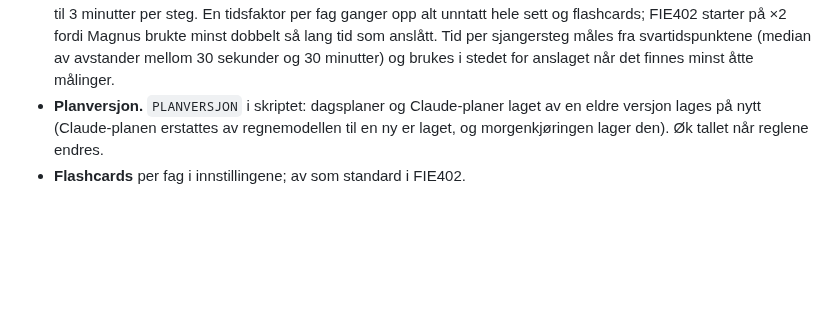
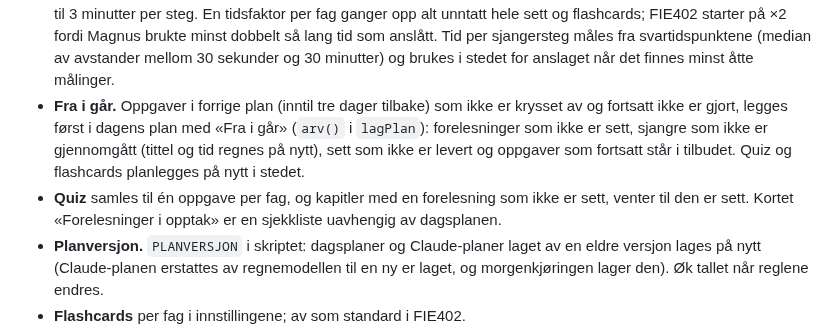
Before and after one commit to magnusafjeld-cpu/SuperEnkelEksamen, a Markdown page: SuperEnkelEksamenHjerne/10 Arkitektur/Moduler og visninger.md, the part around the change. Rendered like a GitHub page; blank space fills up the shorter version.

Commit message:
Hjernen: oppgaver fra i går, samlet quiz og sjekkliste for forelesninger
Co-Authored-By: Claude Opus 5.5 <noreply@anthropic.com>

```diff
--- a/SuperEnkelEksamenHjerne/10 Arkitektur/Moduler og visninger.md
+++ b/SuperEnkelEksamenHjerne/10 Arkitektur/Moduler og visninger.md
@@ -589,6 +589,14 @@ helgen og opptatte dager.
   Magnus brukte minst dobbelt så lang tid som anslått. Tid per sjangersteg måles
   fra svartidspunktene (median av avstander mellom 30 sekunder og 30 minutter) og
   brukes i stedet for anslaget når det finnes minst åtte målinger.
+- **Fra i går.** Oppgaver i forrige plan (inntil tre dager tilbake) som ikke er
+  krysset av og fortsatt ikke er gjort, legges først i dagens plan med «Fra i går»
+  (`arv()` i `lagPlan`): forelesninger som ikke er sett, sjangre som ikke er
+  gjennomgått (tittel og tid regnes på nytt), sett som ikke er levert og oppgaver som
+  fortsatt står i tilbudet. Quiz og flashcards planlegges på nytt i stedet.
+- **Quiz** samles til én oppgave per fag, og kapitler med en forelesning som ikke er
+  sett, venter til den er sett. Kortet «Forelesninger i opptak» er en sjekkliste
+  uavhengig av dagsplanen.
 - **Planversjon.** `PLANVERSJON` i skriptet: dagsplaner og Claude-planer laget av en
   eldre versjon lages på nytt (Claude-planen erstattes av regnemodellen til en ny
   er laget, og morgenkjøringen lager den). Øk tallet når reglene endres.
```
